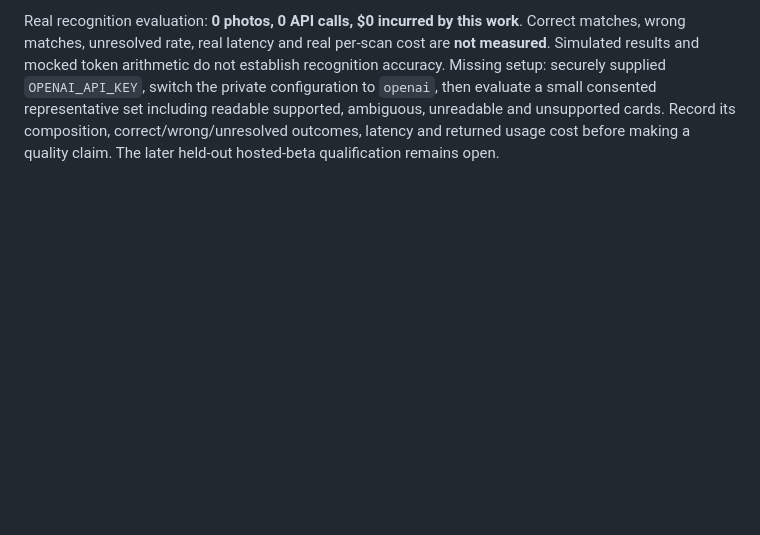
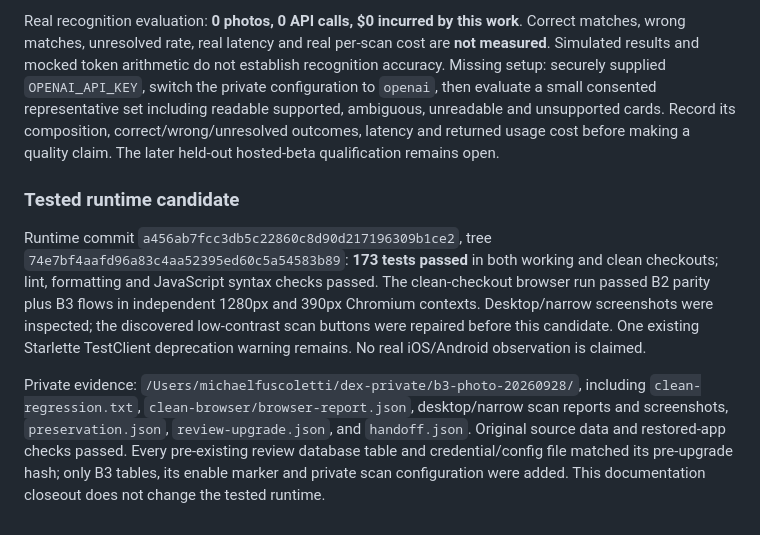
Before and after one commit to dock108dev/dex, a Markdown page: docs/B3_PHOTO_ENTRY.md, the part around the change. Drawn GitHub-style; blank space fills up the shorter version.

Commit message:
Record B3 tested candidate, preservation and recognition setup limits

```diff
--- a/docs/B3_PHOTO_ENTRY.md
+++ b/docs/B3_PHOTO_ENTRY.md
@@ -43,3 +43,9 @@ The committed runtime candidate and source tree, private preservation report, cl
 Synthetic tests cover readable/ambiguous/unreadable/unsupported/failure states, content validation, metadata/orientation, refresh, capped retry, interrupted workers, cancellation during processing, exactly-once confirmation, intentional extra copies, provisional export, safe undo, cross-account image/job/action access, CSRF, revocation, expiry, provider request/schema validation and spend gates. The B2 browser harness also runs the B3 workflow when the fresh root has `B3_ISOLATED`; enable fixture mode before running it. Desktop and narrow Chromium are emulation only.
 
 Real recognition evaluation: **0 photos, 0 API calls, $0 incurred by this work**. Correct matches, wrong matches, unresolved rate, real latency and real per-scan cost are **not measured**. Simulated results and mocked token arithmetic do not establish recognition accuracy. Missing setup: securely supplied `OPENAI_API_KEY`, switch the private configuration to `openai`, then evaluate a small consented representative set including readable supported, ambiguous, unreadable and unsupported cards. Record its composition, correct/wrong/unresolved outcomes, latency and returned usage cost before making a quality claim. The later held-out hosted-beta qualification remains open.
+
+### Tested runtime candidate
+
+Runtime commit `a456ab7fcc3db5c22860c8d90d217196309b1ce2`, tree `74e7bf4aafd96a83c4aa52395ed60c5a54583b89`: **173 tests passed** in both working and clean checkouts; lint, formatting and JavaScript syntax checks passed. The clean-checkout browser run passed B2 parity plus B3 flows in independent 1280px and 390px Chromium contexts. Desktop/narrow screenshots were inspected; the discovered low-contrast scan buttons were repaired before this candidate. One existing Starlette TestClient deprecation warning remains. No real iOS/Android observation is claimed.
+
+Private evidence: `/Users/michaelfuscoletti/dex-private/b3-photo-20260928/`, including `clean-regression.txt`, `clean-browser/browser-report.json`, desktop/narrow scan reports and screenshots, `preservation.json`, `review-upgrade.json`, and `handoff.json`. Original source data and restored-app checks passed. Every pre-existing review database table and credential/config file matched its pre-upgrade hash; only B3 tables, its enable marker and private scan configuration were added. This documentation closeout does not change the tested runtime.
```
Also changed, not shown: docs/PM_STATUS.md (+2 -0 lines), docs/ROADMAP.md (+1 -1 lines).
